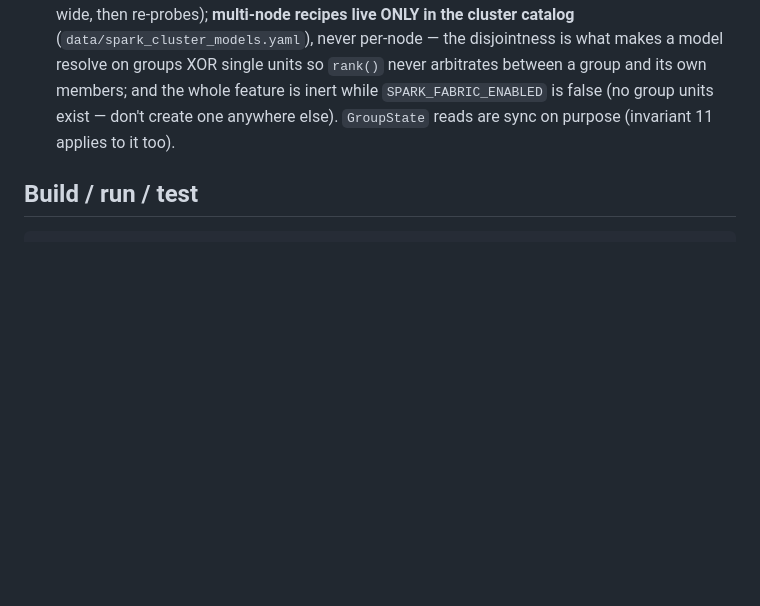
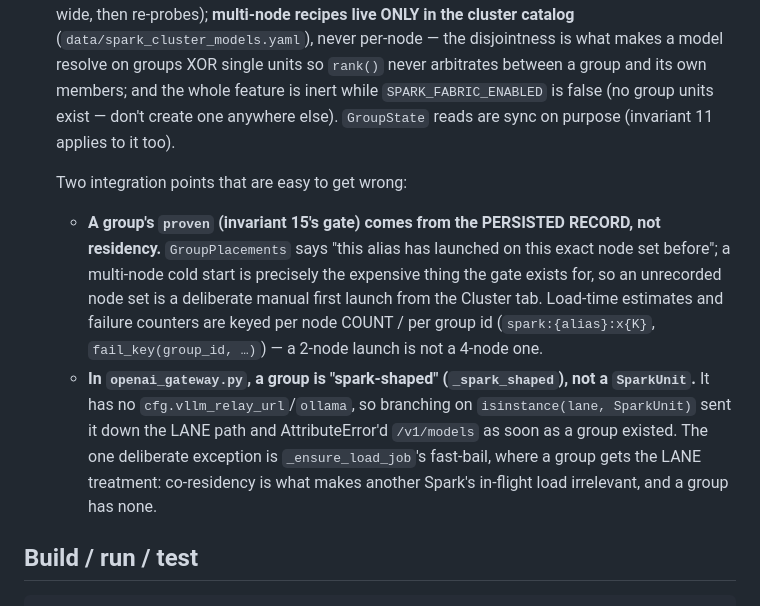
Before and after one commit to rivaborn/LLMConfig, a Markdown page: CLAUDE.md, the part around the change. GitHub-like rendering; blank space fills up the shorter version.

Commit message:
Docs: how multi-node meets the proven-load gate and the gateway's lane split
Two things the merge with the placement work made non-obvious, both worth
recording before the next reader has to rediscover them.

A group cannot prove itself by residency, which is what the gate uses for a
single Spark. A cold multi-node launch IS the expensive case the gate exists
to stop, so the proof is the persisted record instead: this alias has launched
on this exact node set before. That is what makes a recorded placement an
auto-placement candidate and an unrecorded set a deliberate manual first
launch. Estimates and failure counters are keyed per node count and per group,
since a 2-node cold start is not a 4-node one.

And the gateway: a group has no vllm_relay_url and no ollama, so branching on
isinstance(lane, SparkUnit) dropped it into the lane path and AttributeError'd
/v1/models the moment a group existed. _spark_shaped() covers both, with one
deliberate exception at the fast-bail — co-residency is what makes another
Spark's in-flight load irrelevant to this request, and a group has none.

Co-Authored-By: Claude Opus 5 (1M context) <noreply@anthropic.com>

```diff
--- a/CLAUDE.md
+++ b/CLAUDE.md
@@ -419,6 +419,23 @@ Every swap on a lane is serialized behind that lane's own `asyncio.Lock`.
     units exist — don't create one anywhere else). `GroupState` reads are sync
     on purpose (invariant 11 applies to it too).
 
+    Two integration points that are easy to get wrong:
+    - **A group's `proven` (invariant 15's gate) comes from the PERSISTED
+      RECORD, not residency.** `GroupPlacements` says "this alias has launched
+      on this exact node set before"; a multi-node cold start is precisely the
+      expensive thing the gate exists for, so an unrecorded node set is a
+      deliberate manual first launch from the Cluster tab. Load-time estimates
+      and failure counters are keyed per node COUNT / per group id
+      (`spark:{alias}:x{K}`, `fail_key(group_id, …)`) — a 2-node launch is not
+      a 4-node one.
+    - **In `openai_gateway.py`, a group is "spark-shaped" (`_spark_shaped`), not
+      a `SparkUnit`.** It has no `cfg.vllm_relay_url`/`ollama`, so branching on
+      `isinstance(lane, SparkUnit)` sent it down the LANE path and
+      AttributeError'd `/v1/models` as soon as a group existed. The one
+      deliberate exception is `_ensure_load_job`'s fast-bail, where a group gets
+      the LANE treatment: co-residency is what makes another Spark's in-flight
+      load irrelevant, and a group has none.
+
 
 ## Build / run / test
 
```
